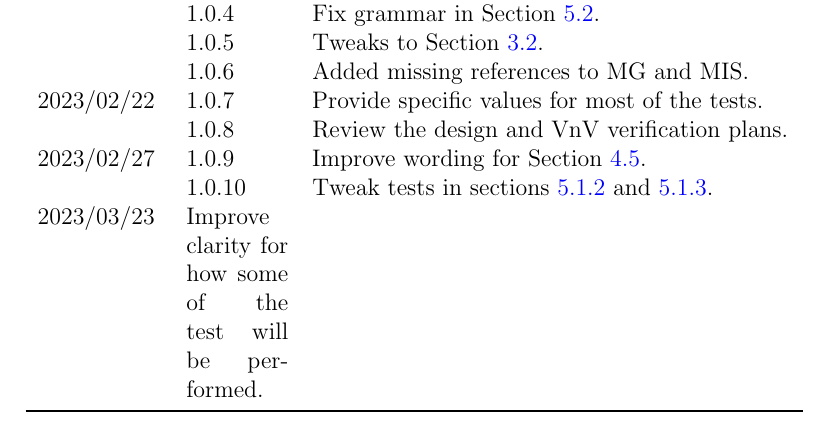
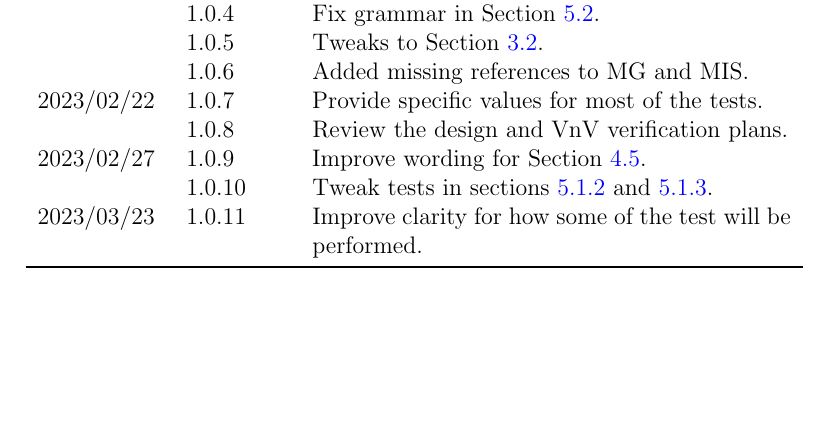
Before and after one commit to joedf/CAS741_w23, a LaTeX document (docs/VnVPlan/VnVPlan.tex): part of page 2 of 25, cut so that both start at the same text, the shorter picture padded with empty space. Compiled offline with pdfLaTeX.

Commit message:
fix vnvplan changelog

```diff
--- a/docs/VnVPlan/VnVPlan.tex
+++ b/docs/VnVPlan/VnVPlan.tex
@@ -55,7 +55,7 @@
   & 1.0.8 & Review the design and VnV verification plans. \\
 2023/02/27 & 1.0.9 & Improve wording for Section \ref{sec_impl_vplan}. \\
   & 1.0.10 & Tweak tests in sections \ref{subsec_spot} and \ref{subsec_img_metric}. \\
-2023/03/23 & Improve clarity for how some of the test will be performed.\\
+2023/03/23 & 1.0.11 & Improve clarity for how some of the test will be performed.\\
 \bottomrule
 \end{tabularx}
 
```
Also changed, not shown: docs/VnVPlan/VnVPlan.pdf.
